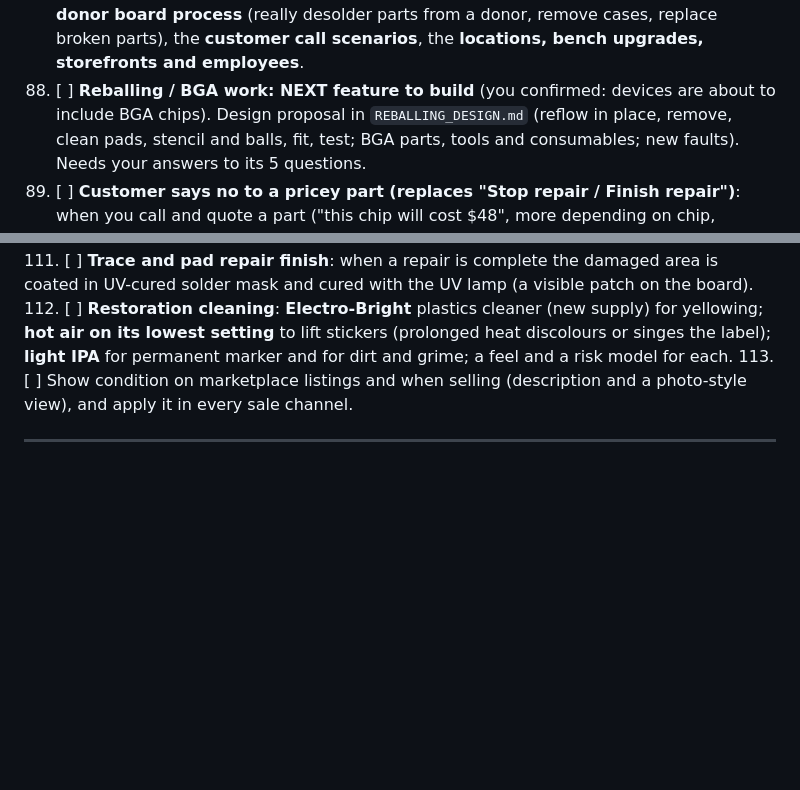
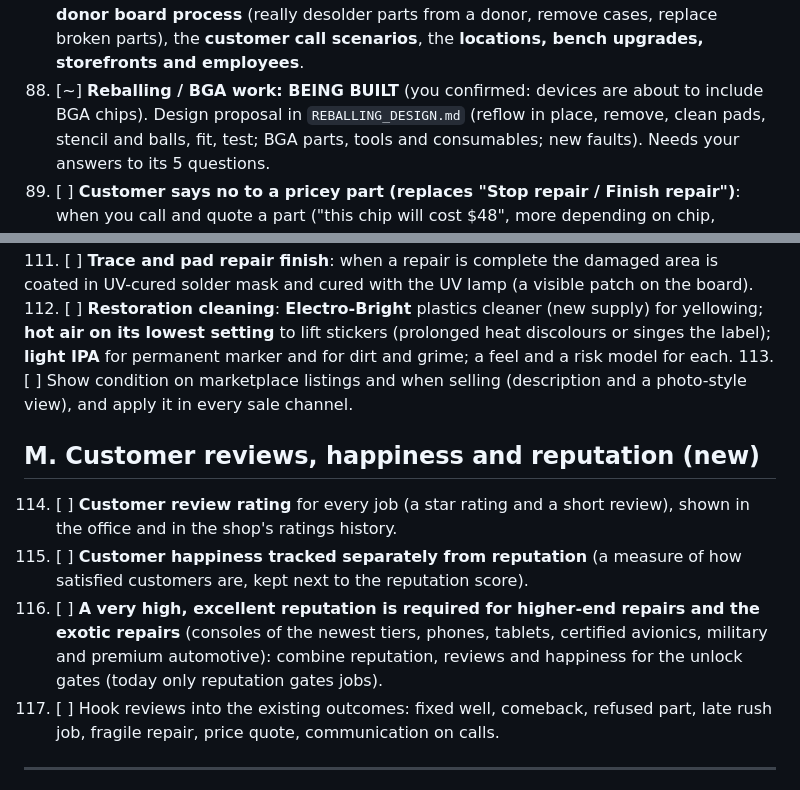
Before and after one commit to CharlesJGantt/bench-tech, a Markdown page: docs/TODO_MASTER.md, 2 parts joined by grey strips. Rendered like a GitHub page; blank space fills up the shorter version.

```diff
--- a/docs/TODO_MASTER.md
+++ b/docs/TODO_MASTER.md
@@ -157,7 +157,7 @@ Each task has where it came from in brackets.
 86. [ ] **Inspect every visible 3D tool** and **every office menu**; fix what you reject.
 87. [ ] **Test every buy and sell action**, **every repair process**, **the store-room and donor board process** (really desolder parts from a donor,
     remove cases, replace broken parts), the **customer call scenarios**, the **locations, bench upgrades, storefronts and employees**.
-88. [ ] **Reballing / BGA work: NEXT feature to build** (you confirmed: devices are about to include BGA chips). Design proposal in `REBALLING_DESIGN.md`
+88. [~] **Reballing / BGA work: BEING BUILT** (you confirmed: devices are about to include BGA chips). Design proposal in `REBALLING_DESIGN.md`
     (reflow in place, remove, clean pads, stencil and balls, fit, test; BGA parts, tools and consumables; new faults). Needs your answers to its 5 questions.
 89. [ ] **Customer says no to a pricey part (replaces "Stop repair / Finish repair")**: when you call and quote a part ("this chip will cost $48", more depending on
     chip, shipping method, markup, rarity and certification), the customer may say **"that's too much, the repair is not worth it"** and **stop the
@@ -201,6 +201,13 @@ Only for what the player buys and sells, not for what customers pay for repairs.
     singes the label); **light IPA** for permanent marker and for dirt and grime; a feel and a risk model for each.
 113. [ ] Show condition on marketplace listings and when selling (description and a photo-style view), and apply it in every sale channel.
 
+## M. Customer reviews, happiness and reputation (new)
+114. [ ] **Customer review rating** for every job (a star rating and a short review), shown in the office and in the shop's ratings history.
+115. [ ] **Customer happiness tracked separately from reputation** (a measure of how satisfied customers are, kept next to the reputation score).
+116. [ ] **A very high, excellent reputation is required for higher-end repairs and the exotic repairs** (consoles of the newest tiers, phones, tablets, certified
+    avionics, military and premium automotive): combine reputation, reviews and happiness for the unlock gates (today only reputation gates jobs).
+117. [ ] Hook reviews into the existing outcomes: fixed well, comeback, refused part, late rush job, fragile repair, price quote, communication on calls.
+
 ---
 
 ## Decisions I need from you (collected from everything above)
```
Also changed, not shown: docs/REBALLING_DESIGN.md (+17 -2 lines), docs/STATUS.md (+8 -1 lines).
